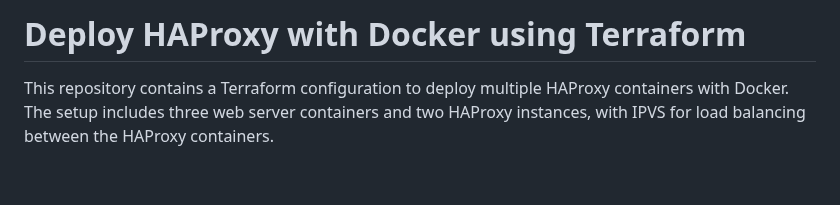
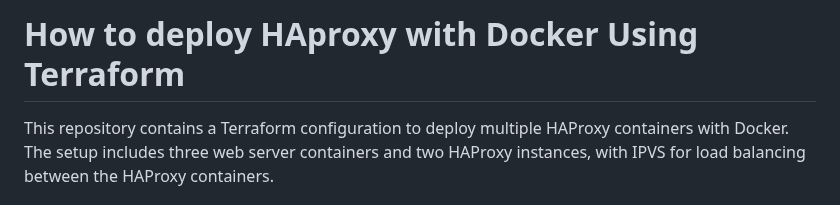
Before and after one commit to zawmh96/Terraform-Labs, a Markdown page: Lab4/README.md, the part around the change. GitHub-like rendering; blank space fills up the shorter version.

```diff
--- a/Lab4/README.md
+++ b/Lab4/README.md
@@ -1,4 +1,4 @@
-# Deploy HAProxy with Docker using Terraform
+# How to deploy HAproxy with Docker Using Terraform
 
 This repository contains a Terraform configuration to deploy multiple HAProxy containers with Docker. The setup includes three web server containers and two HAProxy instances, with IPVS for load balancing between the HAProxy containers.
 
```
